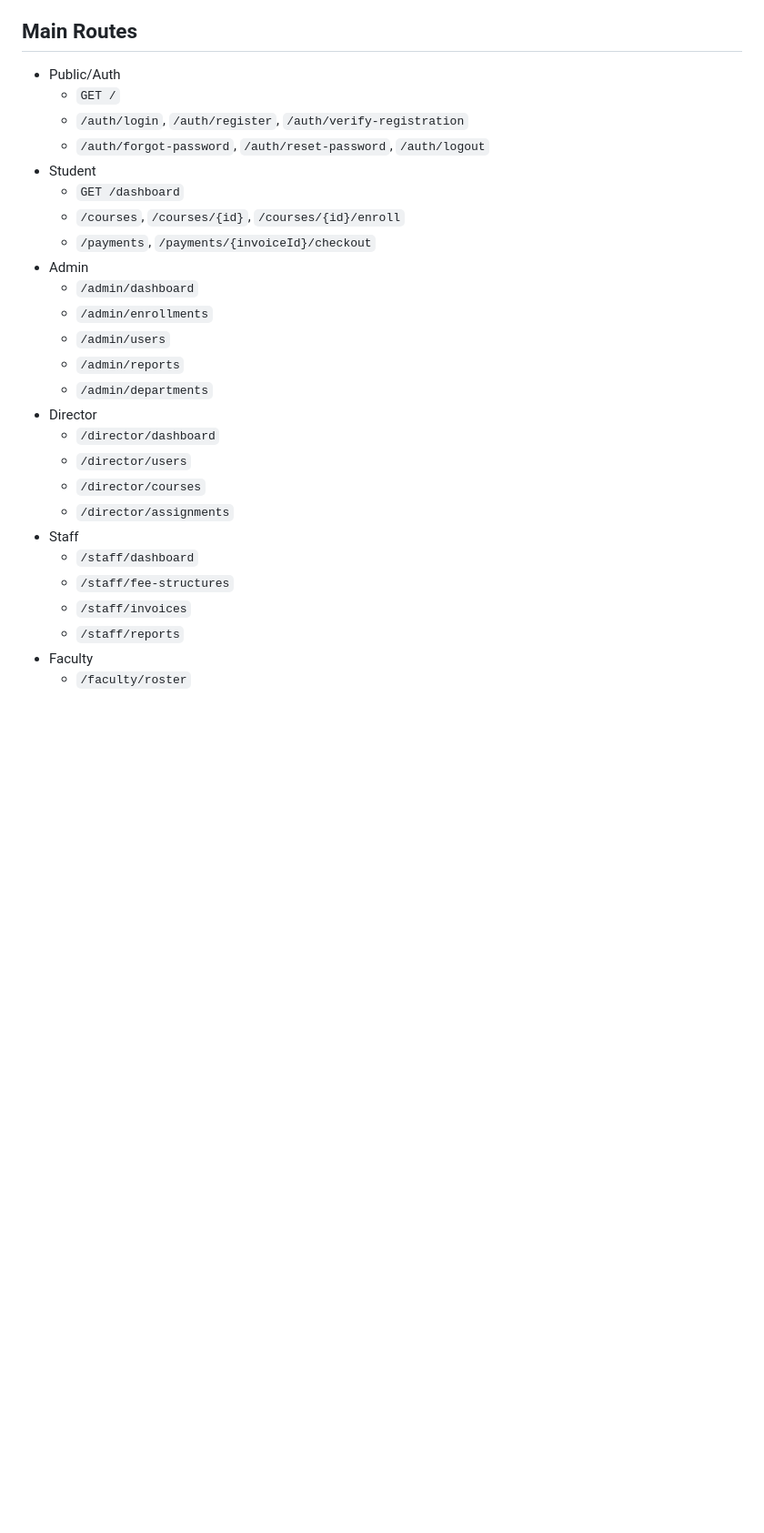
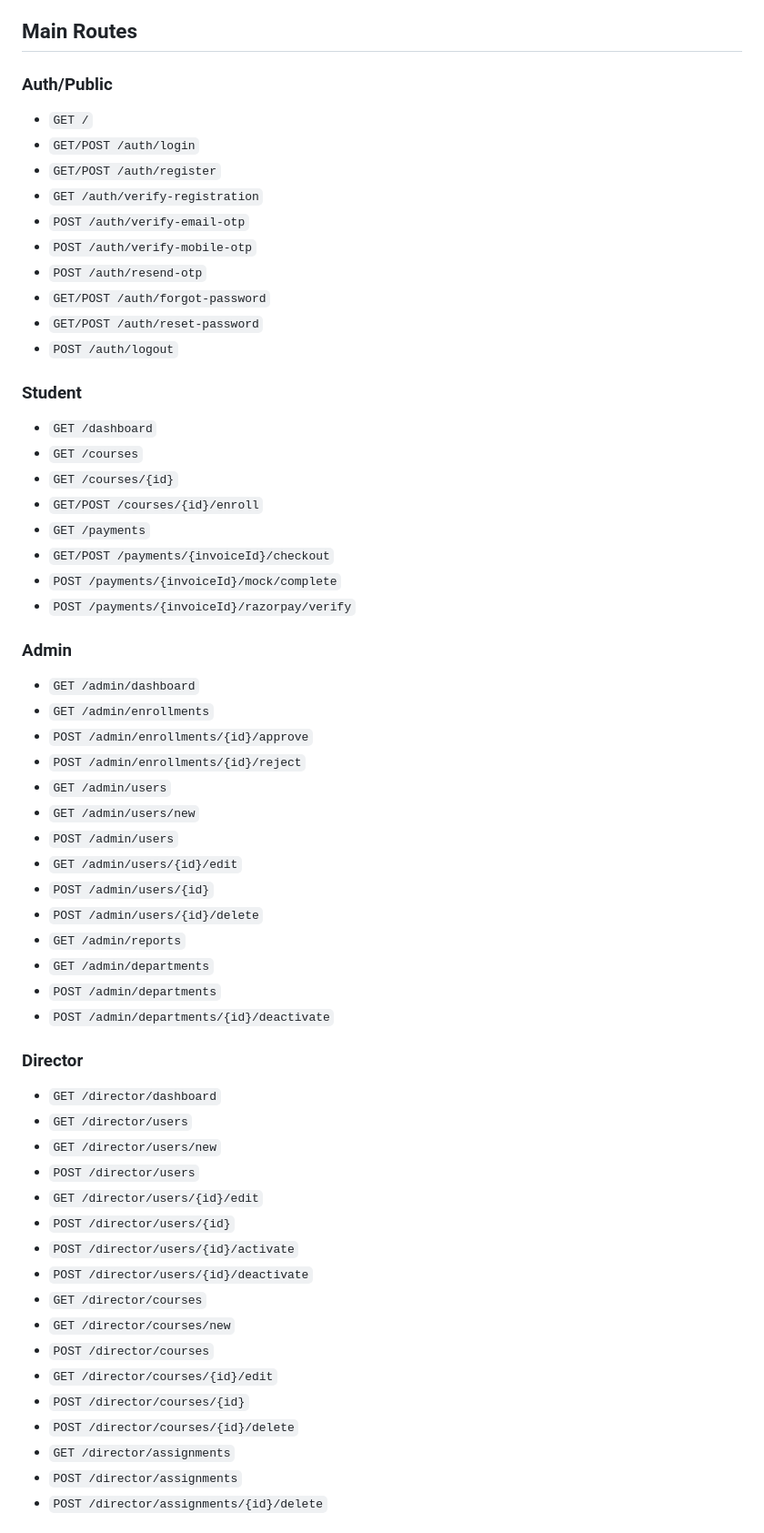
Before and after one commit to kathan7104/CCRS, a Markdown page: SCRS/README.md, the part around one of its changes. Shown at 91% size. Rendered like a GitHub page; blank space fills up the shorter version.

```diff
--- a/SCRS/README.md
+++ b/SCRS/README.md
@@ -136,29 +213,64 @@ Student accounts are usually self-registered through `/auth/register`.
 
 ## Main Routes
 
-- Public/Auth
-  - `GET /`
-  - `/auth/login`, `/auth/register`, `/auth/verify-registration`
-  - `/auth/forgot-password`, `/auth/reset-password`, `/auth/logout`
-- Student
-  - `GET /dashboard`
-  - `/courses`, `/courses/{id}`, `/courses/{id}/enroll`
-  - `/payments`, `/payments/{invoiceId}/checkout`
-- Admin
-  - `/admin/dashboard`
-  - `/admin/enrollments`
-  - `/admin/users`
-  - `/admin/reports`
-  - `/admin/departments`
-- Director
-  - `/director/dashboard`
-  - `/director/users`
-  - `/director/courses`
-  - `/director/assignments`
-- Staff
-  - `/staff/dashboard`
-  - `/staff/fee-structures`
-  - `/staff/invoices`
-  - `/staff/reports`
-- Faculty
-  - `/faculty/roster`
+### Auth/Public
+
+- `GET /`
+- `GET/POST /auth/login`
+- `GET/POST /auth/register`
+- `GET /auth/verify-registration`
+- `POST /auth/verify-email-otp`
+- `POST /auth/verify-mobile-otp`
+- `POST /auth/resend-otp`
+- `GET/POST /auth/forgot-password`
+- `GET/POST /auth/reset-password`
+- `POST /auth/logout`
+
+### Student
+
+- `GET /dashboard`
+- `GET /courses`
+- `GET /courses/{id}`
+- `GET/POST /courses/{id}/enroll`
+- `GET /payments`
+- `GET/POST /payments/{invoiceId}/checkout`
+- `POST /payments/{invoiceId}/mock/complete`
+- `POST /payments/{invoiceId}/razorpay/verify`
+
+### Admin
+
+- `GET /admin/dashboard`
+- `GET /admin/enrollments`
+- `POST /admin/enrollments/{id}/approve`
+- `POST /admin/enrollments/{id}/reject`
+- `GET /admin/users`
+- `GET /admin/users/new`
+- `POST /admin/users`
+- `GET /admin/users/{id}/edit`
+- `POST /admin/users/{id}`
+- `POST /admin/users/{id}/delete`
+- `GET /admin/reports`
+- `GET /admin/departments`
+- `POST /admin/departments`
+- `POST /admin/departments/{id}/deactivate`
+
+### Director
+
+- `GET /director/dashboard`
+- `GET /director/users`
+- `GET /director/users/new`
+- `POST /director/users`
+- `GET /director/users/{id}/edit`
+- `POST /director/users/{id}`
+- `POST /director/users/{id}/activate`
+- `POST /director/users/{id}/deactivate`
+- `GET /director/courses`
+- `GET /director/courses/new`
+- `POST /director/courses`
+- `GET /director/courses/{id}/edit`
+- `POST /director/courses/{id}`
+- `POST /director/courses/{id}/delete`
+- `GET /director/assignments`
+- `POST /director/assignments`
+- `POST /director/assignments/{id}/delete`
+
```
Also changed, not shown: other parts of SCRS/README.md (+195 -138 lines).
